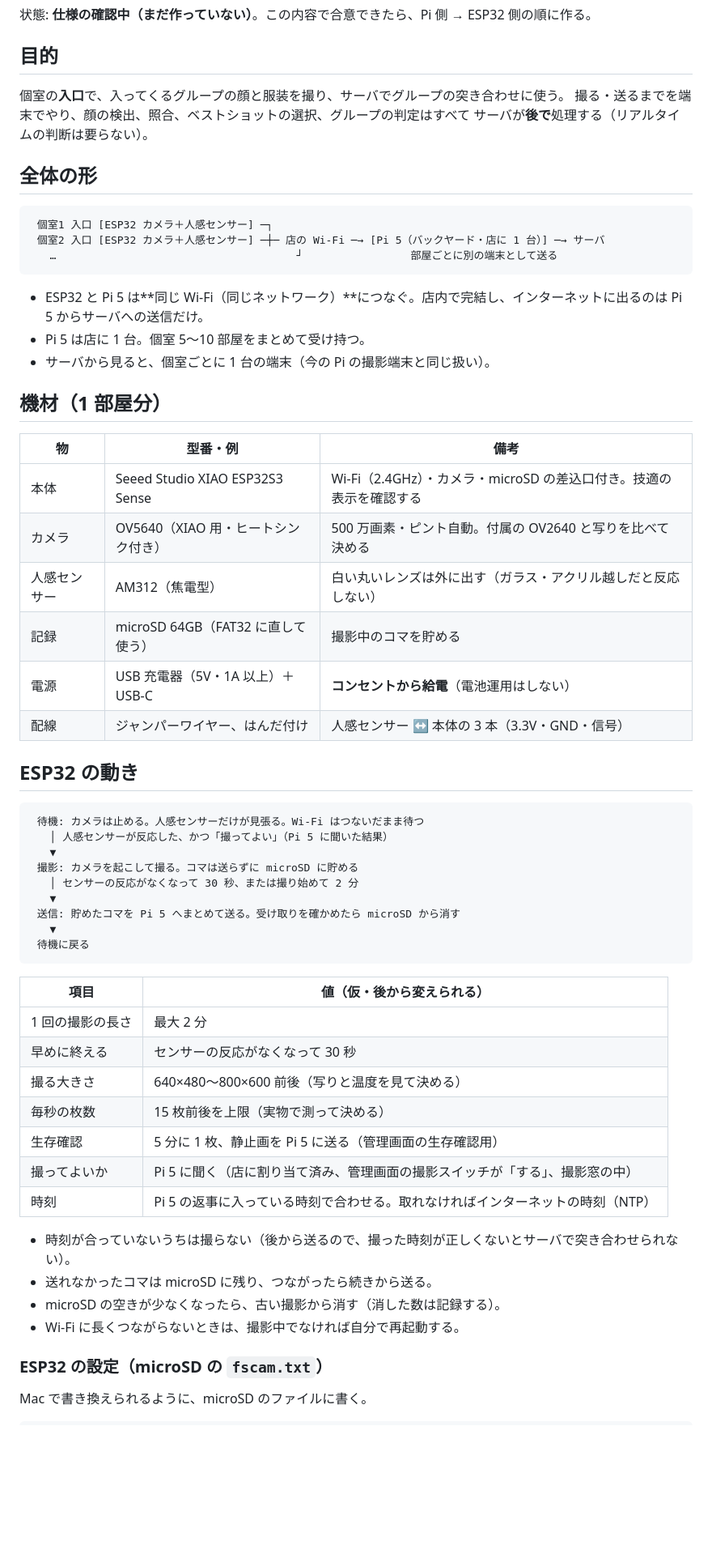
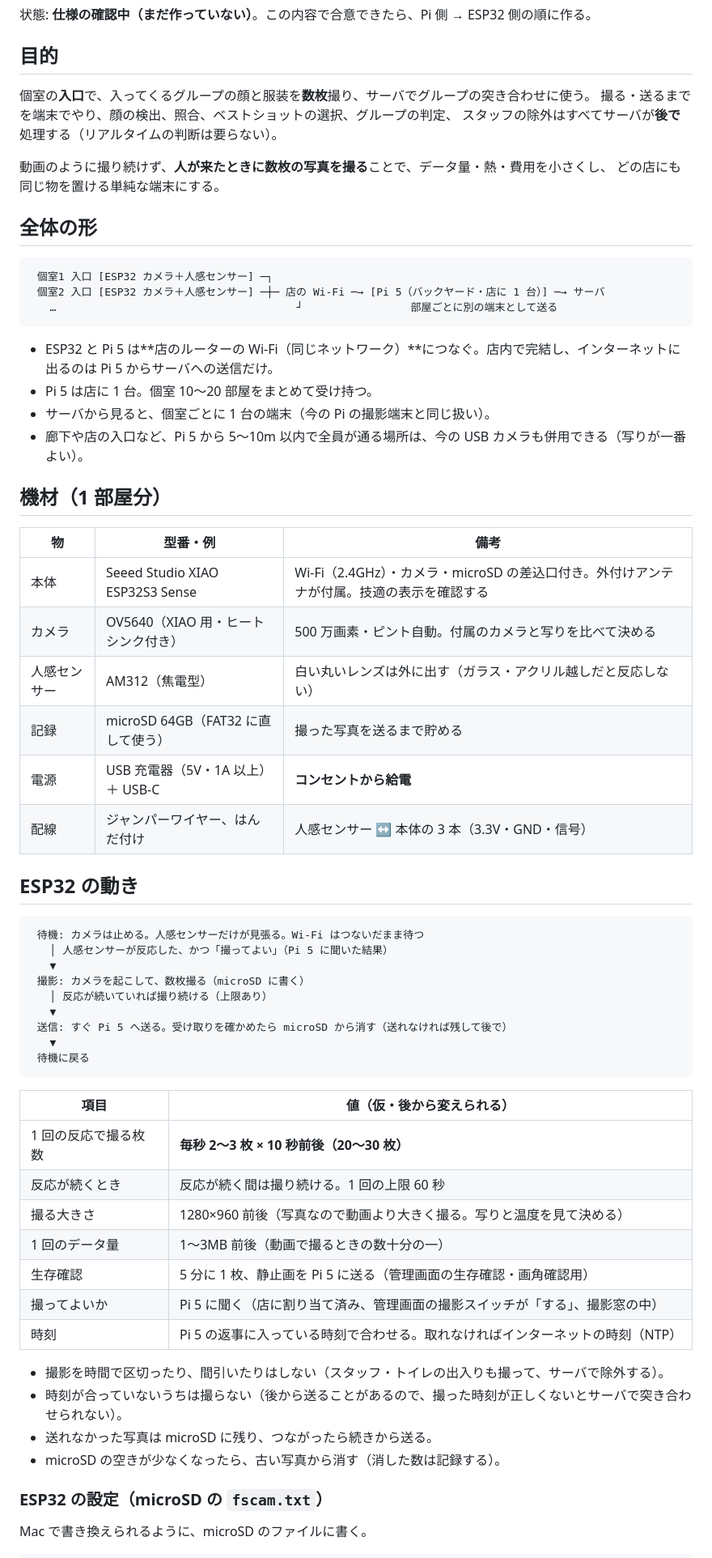
Before and after one commit to FACESYSTEM/Raspberry, a Markdown page: docs/room-camera.md, the part around one of its changes. Shown at 81% size. GitHub-like rendering; blank space fills up the shorter version.

````diff
--- a/docs/room-camera.md
+++ b/docs/room-camera.md
@@ -4,9 +4,12 @@
 
 ## 目的
 
-個室の**入口**で、入ってくるグループの顔と服装を撮り、サーバでグループの突き合わせに使う。
-撮る・送るまでを端末でやり、顔の検出、照合、ベストショットの選択、グループの判定はすべて
-サーバが**後で**処理する（リアルタイムの判断は要らない）。
+個室の**入口**で、入ってくるグループの顔と服装を**数枚**撮り、サーバでグループの突き合わせに使う。
+撮る・送るまでを端末でやり、顔の検出、照合、ベストショットの選択、グループの判定、
+スタッフの除外はすべてサーバが**後で**処理する（リアルタイムの判断は要らない）。
+
+動画のように撮り続けず、**人が来たときに数枚の写真を撮る**ことで、データ量・熱・費用を小さくし、
+どの店にも同じ物を置ける単純な端末にする。
 
 ## 全体の形
 
@@ -16,19 +19,20 @@
    …                                      ┘                 部屋ごとに別の端末として送る
 ```
 
-- ESP32 と Pi 5 は**同じ Wi-Fi（同じネットワーク）**につなぐ。店内で完結し、インターネットに出るのは Pi 5 からサーバへの送信だけ。
-- Pi 5 は店に 1 台。個室 5〜10 部屋をまとめて受け持つ。
+- ESP32 と Pi 5 は**店のルーターの Wi-Fi（同じネットワーク）**につなぐ。店内で完結し、インターネットに出るのは Pi 5 からサーバへの送信だけ。
+- Pi 5 は店に 1 台。個室 10〜20 部屋をまとめて受け持つ。
 - サーバから見ると、個室ごとに 1 台の端末（今の Pi の撮影端末と同じ扱い）。
+- 廊下や店の入口など、Pi 5 から 5〜10m 以内で全員が通る場所は、今の USB カメラも併用できる（写りが一番よい）。
 
 ## 機材（1 部屋分）
 
 | 物 | 型番・例 | 備考 |
 |---|---|---|
-| 本体 | Seeed Studio XIAO ESP32S3 Sense | Wi-Fi（2.4GHz）・カメラ・microSD の差込口付き。技適の表示を確認する |
-| カメラ | OV5640（XIAO 用・ヒートシンク付き） | 500 万画素・ピント自動。付属の OV2640 と写りを比べて決める |
+| 本体 | Seeed Studio XIAO ESP32S3 Sense | Wi-Fi（2.4GHz）・カメラ・microSD の差込口付き。外付けアンテナが付属。技適の表示を確認する |
+| カメラ | OV5640（XIAO 用・ヒートシンク付き） | 500 万画素・ピント自動。付属のカメラと写りを比べて決める |
 | 人感センサー | AM312（焦電型） | 白い丸いレンズは外に出す（ガラス・アクリル越しだと反応しない） |
-| 記録 | microSD 64GB（FAT32 に直して使う） | 撮影中のコマを貯める |
-| 電源 | USB 充電器（5V・1A 以上）＋ USB-C | **コンセントから給電**（電池運用はしない） |
+| 記録 | microSD 64GB（FAT32 に直して使う） | 撮った写真を送るまで貯める |
+| 電源 | USB 充電器（5V・1A 以上）＋ USB-C | **コンセントから給電** |
 | 配線 | ジャンパーワイヤー、はんだ付け | 人感センサー ↔ 本体の 3 本（3.3V・GND・信号） |
 
 ## ESP32 の動き
@@ -37,28 +41,28 @@
  待機: カメラは止める。人感センサーだけが見張る。Wi-Fi はつないだまま待つ
    │ 人感センサーが反応した、かつ「撮ってよい」（Pi 5 に聞いた結果）
    ▼
- 撮影: カメラを起こして撮る。コマは送らずに microSD に貯める
-   │ センサーの反応がなくなって 30 秒、または撮り始めて 2 分
+ 撮影: カメラを起こして、数枚撮る（microSD に書く）
+   │ 反応が続いていれば撮り続ける（上限あり）
    ▼
- 送信: 貯めたコマを Pi 5 へまとめて送る。受け取りを確かめたら microSD から消す
+ 送信: すぐ Pi 5 へ送る。受け取りを確かめたら microSD から消す（送れなければ残して後で）
    ▼
  待機に戻る
 ```
 
 | 項目 | 値（仮・後から変えられる） |
 |---|---|
-| 1 回の撮影の長さ | 最大 2 分 |
-| 早めに終える | センサーの反応がなくなって 30 秒 |
-| 撮る大きさ | 640×480〜800×600 前後（写りと温度を見て決める） |
-| 毎秒の枚数 | 15 枚前後を上限（実物で測って決める） |
-| 生存確認 | 5 分に 1 枚、静止画を Pi 5 に送る（管理画面の生存確認用） |
+| 1 回の反応で撮る枚数 | **毎秒 2〜3 枚 × 10 秒前後（20〜30 枚）** |
+| 反応が続くとき | 反応が続く間は撮り続ける。1 回の上限 60 秒 |
+| 撮る大きさ | 1280×960 前後（写真なので動画より大きく撮る。写りと温度を見て決める） |
+| 1 回のデータ量 | 1〜3MB 前後（動画で撮るときの数十分の一） |
+| 生存確認 | 5 分に 1 枚、静止画を Pi 5 に送る（管理画面の生存確認・画角確認用） |
 | 撮ってよいか | Pi 5 に聞く（店に割り当て済み、管理画面の撮影スイッチが「する」、撮影窓の中） |
 | 時刻 | Pi 5 の返事に入っている時刻で合わせる。取れなければインターネットの時刻（NTP） |
 
-- 時刻が合っていないうちは撮らない（後から送るので、撮った時刻が正しくないとサーバで突き合わせられない）。
-- 送れなかったコマは microSD に残り、つながったら続きから送る。
-- microSD の空きが少なくなったら、古い撮影から消す（消した数は記録する）。
-- Wi-Fi に長くつながらないときは、撮影中でなければ自分で再起動する。
+- 撮影を時間で区切ったり、間引いたりはしない（スタッフ・トイレの出入りも撮って、サーバで除外する）。
+- 時刻が合っていないうちは撮らない（後から送ることがあるので、撮った時刻が正しくないとサーバで突き合わせられない）。
+- 送れなかった写真は microSD に残り、つながったら続きから送る。
+- microSD の空きが少なくなったら、古い写真から消す（消した数は記録する）。
 
 ### ESP32 の設定（microSD の `fscam.txt`）
 
````
Also changed, not shown: other parts of docs/room-camera.md (+65 -32 lines).
